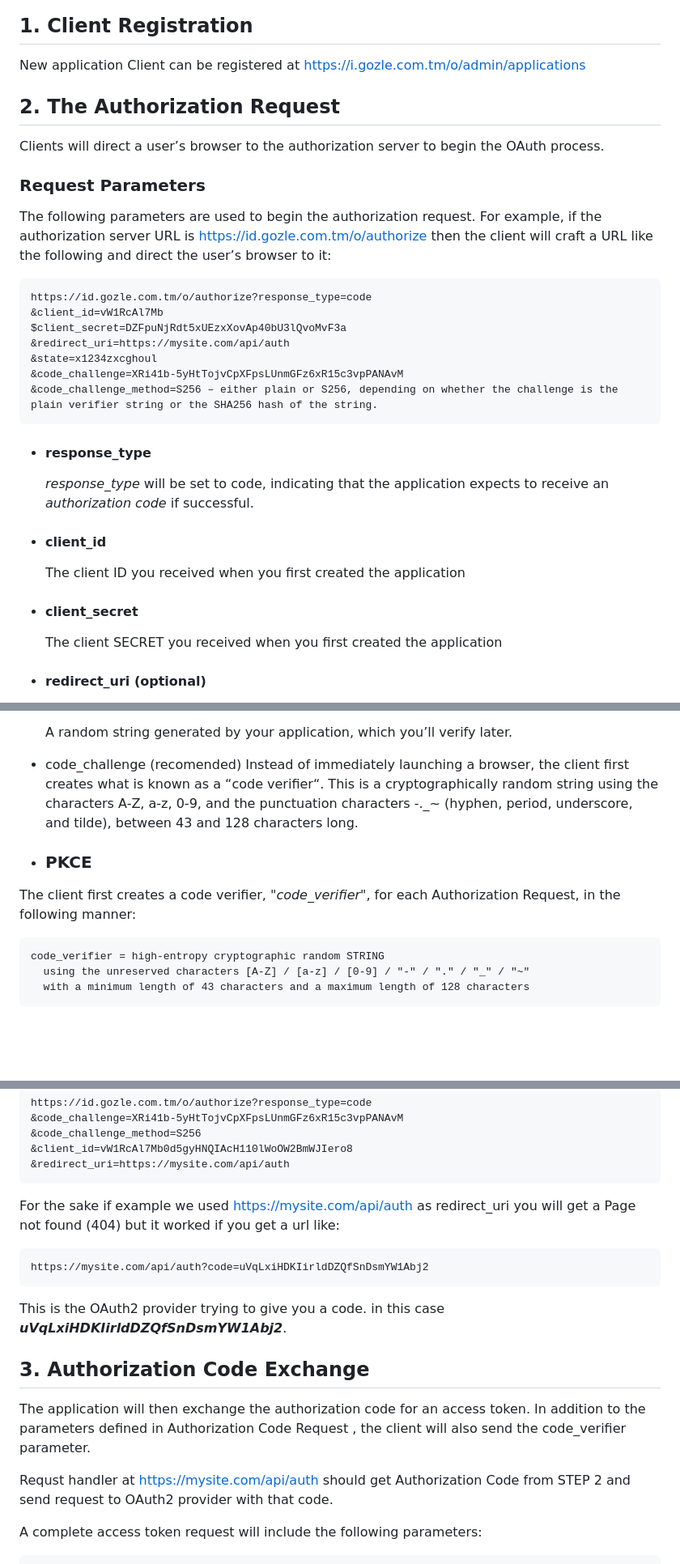
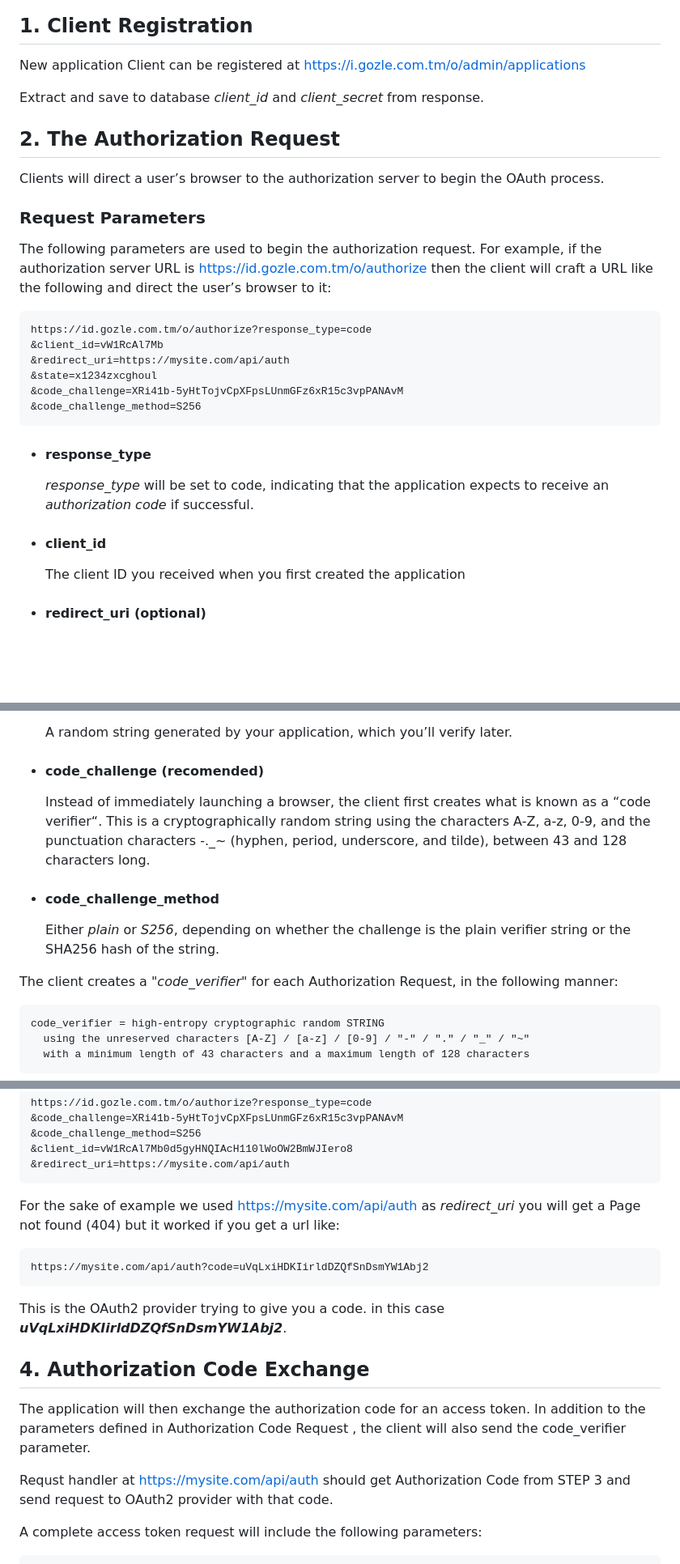
Before and after one commit to gozle/gozle-id-backend, a Markdown page: README.md, 3 parts joined by grey strips. Shown at 81% size. Drawn GitHub-style; blank space fills up the shorter version.

````diff
--- a/README.md
+++ b/README.md
@@ -4,6 +4,7 @@ The OAuth2 provider and REST Api for Gozle ID.
 ## 1. Client Registration
 New application Client can be registered at https://i.gozle.com.tm/o/admin/applications
 
+Extract and save to database _client_id_ and _client_secret_ from response.
 
 ## 2. The Authorization Request
 Clients will direct a user’s browser to the authorization server to begin the OAuth process.
@@ -14,11 +15,10 @@ The following parameters are used to begin the authorization request. For exampl
   ```
   https://id.gozle.com.tm/o/authorize?response_type=code
   &client_id=vW1RcAl7Mb
-  $client_secret=DZFpuNjRdt5xUEzxXovAp40bU3lQvoMvF3a
   &redirect_uri=https://mysite.com/api/auth
   &state=x1234zxcghoul
   &code_challenge=XRi41b-5yHtTojvCpXFpsLUnmGFz6xR15c3vpPANAvM
-  &code_challenge_method=S256 – either plain or S256, depending on whether the challenge is the plain verifier string or the SHA256 hash of the string.
+  &code_challenge_method=S256
   ```
 
 + #### response_type
@@ -26,9 +26,6 @@ The following parameters are used to begin the authorization request. For exampl
 
 + #### client_id
   The client ID you received when you first created the application
-
-+ #### client_secret
-  The client SECRET you received when you first created the application
 
 + #### redirect_uri (optional)
   Indicates the URL to return the user to after authorization is complete, such as https://mysite.com/api/auth
@@ -41,12 +38,13 @@ The following parameters are used to begin the authorization request. For exampl
 
   A random string generated by your application, which you’ll verify later.
 
-+ code_challenge (recomended)
++ #### code_challenge (recomended)
   Instead of immediately launching a browser, the client first creates what is known as a “code verifier“. This is a cryptographically random string using the characters A-Z, a-z, 0-9, and the punctuation characters -._~ (hyphen, period, underscore, and tilde), between 43 and 128 characters long.
 
-+ ### PKCE
++ #### code_challenge_method
+  Either _plain_ or _S256_, depending on whether the challenge is the plain verifier string or the SHA256 hash of the string.
 
-The client first creates a code verifier, "_code_verifier_", for each Authorization Request, in the following manner:
+The client creates a "_code_verifier_" for each Authorization Request, in the following manner:
   ```
   code_verifier = high-entropy cryptographic random STRING
     using the unreserved characters [A-Z] / [a-z] / [0-9] / "-" / "." / "_" / "~"
@@ -83,17 +81,17 @@ Full url would look like this
   &client_id=vW1RcAl7Mb0d5gyHNQIAcH110lWoOW2BmWJIero8
   &redirect_uri=https://mysite.com/api/auth
   ```
-For the sake if example we used https://mysite.com/api/auth as redirect_uri you will get a Page not found (404) but it worked if you get a url like:
+For the sake of example we used https://mysite.com/api/auth as _redirect_uri_ you will get a Page not found (404) but it worked if you get a url like:
   ```
   https://mysite.com/api/auth?code=uVqLxiHDKIirldDZQfSnDsmYW1Abj2
   ```
 
 This is the OAuth2 provider trying to give you a code. in this case ***uVqLxiHDKIirldDZQfSnDsmYW1Abj2***.
 
-## 3. Authorization Code Exchange
+## 4. Authorization Code Exchange
 The application will then exchange the authorization code for an access token. In addition to the parameters defined in Authorization Code Request , the client will also send the code_verifier parameter.
 
-Requst handler at https://mysite.com/api/auth should get Authorization Code from STEP 2 and send request to OAuth2 provider with that code.
+Requst handler at https://mysite.com/api/auth should get Authorization Code from STEP 3 and send request to OAuth2 provider with that code.
 
 A complete access token request will include the following parameters:
   ```
````
Also changed, not shown: other parts of README.md (+1 -1 lines).
